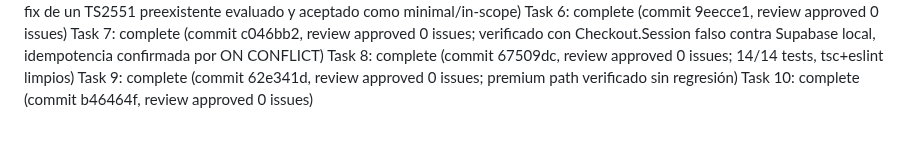
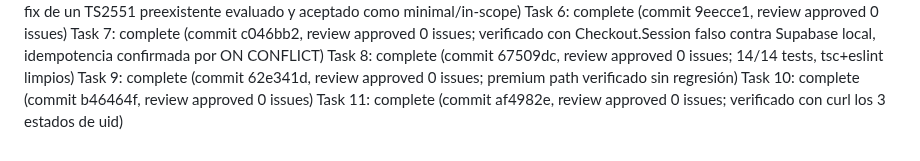
Before and after one commit to Dav24/forja, a Markdown page: .superpowers/sdd/progress.md, the part around one of its changes. Drawn GitHub-style.

Commit message:
docs(creditos): cierra Task 11 en el ledger

```diff
--- a/.superpowers/sdd/progress.md
+++ b/.superpowers/sdd/progress.md
@@ -234,3 +234,4 @@ Task 7: complete (commit c046bb2, review approved 0 issues; verificado con Check
 Task 8: complete (commit 67509dc, review approved 0 issues; 14/14 tests, tsc+eslint limpios)
 Task 9: complete (commit 62e341d, review approved 0 issues; premium path verificado sin regresión)
 Task 10: complete (commit b46464f, review approved 0 issues)
+Task 11: complete (commit af4982e, review approved 0 issues; verificado con curl los 3 estados de uid)
```
Also changed, not shown: other parts of .superpowers/sdd/progress.md (+1 -1 lines).
